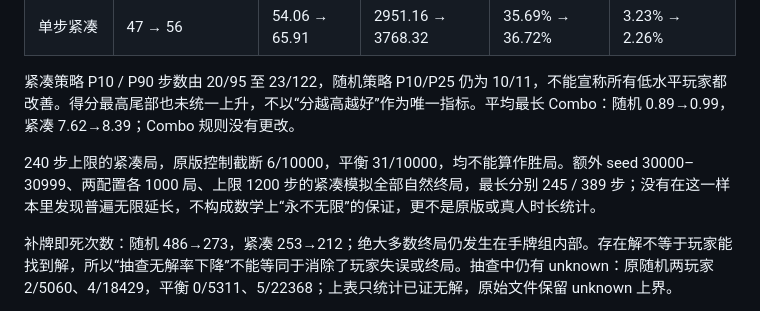
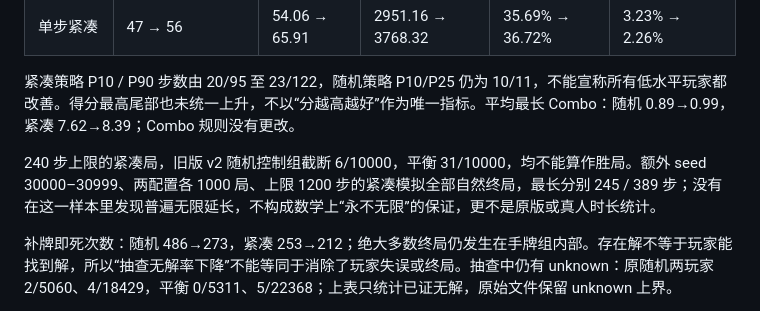
Before and after one commit to zslhentai/block-blast-web, a Markdown page: docs/original-algorithms-2026-10-25/README.md, the part around the change. GitHub-like rendering.

Commit message:
docs: clarify that simulated control is the local v2 dealer

```diff
--- a/docs/original-algorithms-2026-10-25/README.md
+++ b/docs/original-algorithms-2026-10-25/README.md
@@ -132,7 +132,7 @@ bun run dev
 
 紧凑策略 P10 / P90 步数由 20/95 至 23/122，随机策略 P10/P25 仍为 10/11，不能宣称所有低水平玩家都改善。得分最高尾部也未统一上升，不以“分越高越好”作为唯一指标。平均最长 Combo：随机 0.89→0.99，紧凑 7.62→8.39；Combo 规则没有更改。
 
-240 步上限的紧凑局，原版控制截断 6/10000，平衡 31/10000，均不能算作胜局。额外 seed 30000–30999、两配置各 1000 局、上限 1200 步的紧凑模拟全部自然终局，最长分别 245 / 389 步；没有在这一样本里发现普遍无限延长，不构成数学上“永不无限”的保证，更不是原版或真人时长统计。
+240 步上限的紧凑局，旧版 v2 随机控制组截断 6/10000，平衡 31/10000，均不能算作胜局。额外 seed 30000–30999、两配置各 1000 局、上限 1200 步的紧凑模拟全部自然终局，最长分别 245 / 389 步；没有在这一样本里发现普遍无限延长，不构成数学上“永不无限”的保证，更不是原版或真人时长统计。
 
 补牌即死次数：随机 486→273，紧凑 253→212；绝大多数终局仍发生在手牌组内部。存在解不等于玩家能找到解，所以“抽查无解率下降”不能等同于消除了玩家失误或终局。抽查中仍有 unknown：原随机两玩家 2/5060、4/18429，平衡 0/5311、5/22368；上表只统计已证无解，原始文件保留 unknown 上界。
 
```
